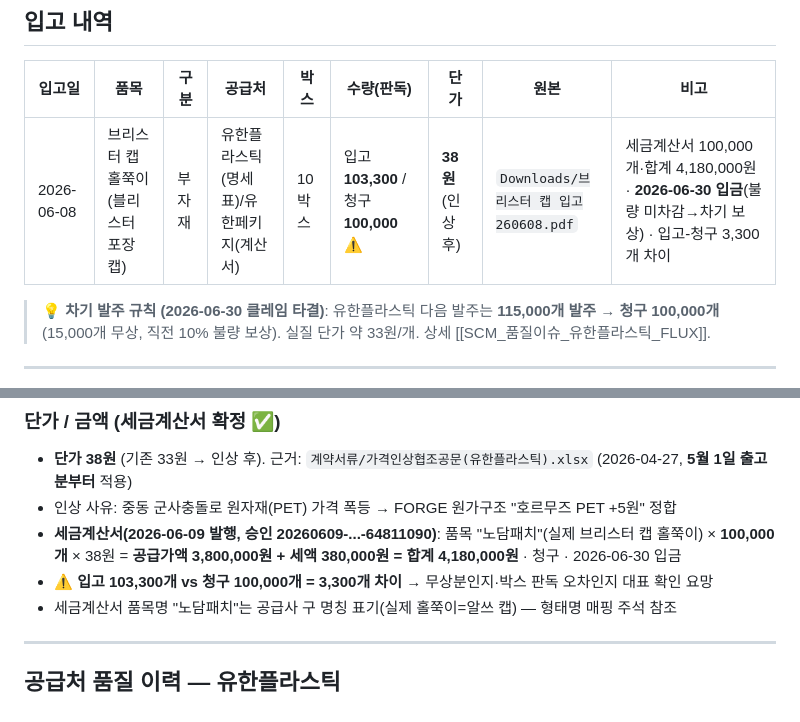
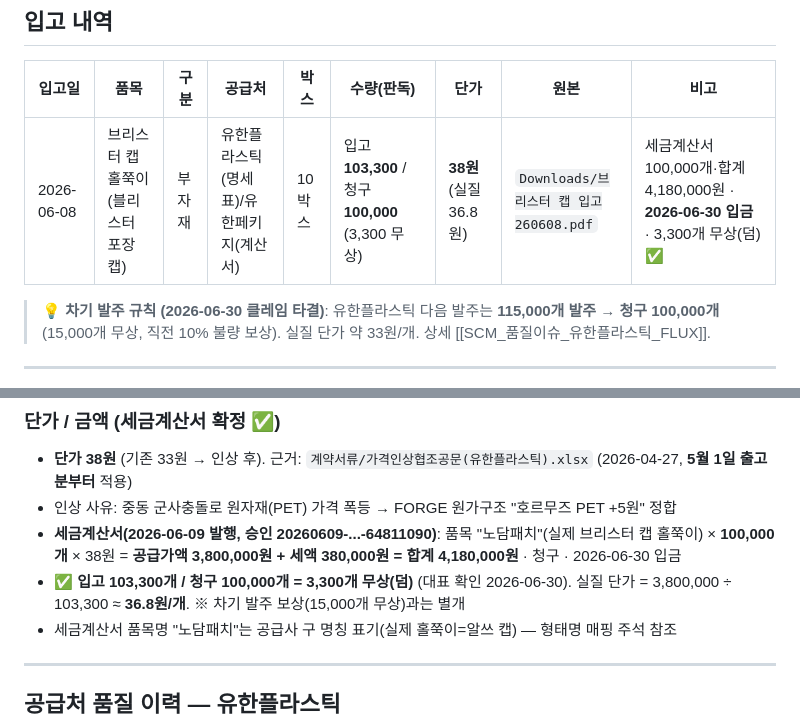
Before and after one commit to vianne75-crypto/cory, a Markdown page: SCM_입고기록대장.md, 2 parts joined by grey strips. Drawn GitHub-style.

Commit message:
6/8 입고 수량 확정 — 3,300개 무상(덤), 실질 단가 36.8원/개
- 입고 103,300 / 청구 100,000 / 무상 3,300 (대표 확인)
- 실질 단가 3,800,000÷103,300≈36.8원, 차기 발주 보상(15,000)과 별개

Co-Authored-By: Claude Opus 4.8 <noreply@anthropic.com>

```diff
--- a/SCM_입고기록대장.md
+++ b/SCM_입고기록대장.md
@@ -17,7 +17,7 @@ tags: [SCM, 입고, 부자재, 재고]
 
 | 입고일 | 품목 | 구분 | 공급처 | 박스 | 수량(판독) | 단가 | 원본 | 비고 |
 |--------|------|------|--------|------|-----------|------|------|------|
-| 2026-06-08 | 브리스터 캡 홀쭉이 (블리스터 포장캡) | 부자재 | 유한플라스틱(명세표)/유한페키지(계산서) | 10박스 | 입고 **103,300** / 청구 **100,000** ⚠️ | **38원** (인상 후) | `Downloads/브리스터 캡 입고260608.pdf` | 세금계산서 100,000개·합계 4,180,000원 · **2026-06-30 입금**(불량 미차감→차기 보상) · 입고-청구 3,300개 차이 |
+| 2026-06-08 | 브리스터 캡 홀쭉이 (블리스터 포장캡) | 부자재 | 유한플라스틱(명세표)/유한페키지(계산서) | 10박스 | 입고 **103,300** / 청구 **100,000** (3,300 무상) | **38원** (실질 36.8원) | `Downloads/브리스터 캡 입고260608.pdf` | 세금계산서 100,000개·합계 4,180,000원 · **2026-06-30 입금** · 3,300개 무상(덤) ✅ |
 
 > 💡 **차기 발주 규칙 (2026-06-30 클레임 타결)**: 유한플라스틱 다음 발주는 **115,000개 발주 → 청구 100,000개**(15,000개 무상, 직전 10% 불량 보상). 실질 단가 약 33원/개. 상세 [[SCM_품질이슈_유한플라스틱_FLUX]].
 
@@ -55,7 +55,7 @@ tags: [SCM, 입고, 부자재, 재고]
 - **단가 38원** (기존 33원 → 인상 후). 근거: `계약서류/가격인상협조공문(유한플라스틱).xlsx` (2026-04-27, **5월 1일 출고분부터** 적용)
 - 인상 사유: 중동 군사충돌로 원자재(PET) 가격 폭등 → FORGE 원가구조 "호르무즈 PET +5원" 정합
 - **세금계산서(2026-06-09 발행, 승인 20260609-...-64811090)**: 품목 "노담패치"(실제 브리스터 캡 홀쭉이) × **100,000개** × 38원 = **공급가액 3,800,000원 + 세액 380,000원 = 합계 4,180,000원** · 청구 · 2026-06-30 입금
-- ⚠️ **입고 103,300개 vs 청구 100,000개 = 3,300개 차이** → 무상분인지·박스 판독 오차인지 대표 확인 요망
+- ✅ **입고 103,300개 / 청구 100,000개 = 3,300개 무상(덤)** (대표 확인 2026-06-30). 실질 단가 = 3,800,000 ÷ 103,300 ≈ **36.8원/개**. ※ 차기 발주 보상(15,000개 무상)과는 별개
 - 세금계산서 품목명 "노담패치"는 공급사 구 명칭 표기(실제 홀쭉이=알쓰 캡) — 형태명 매핑 주석 참조
 
 ---
```
